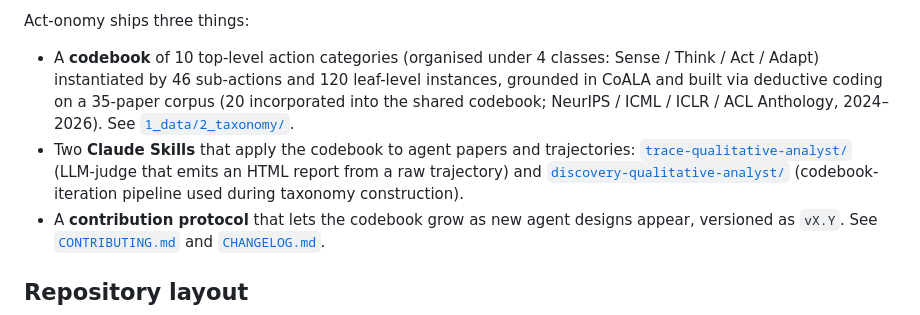
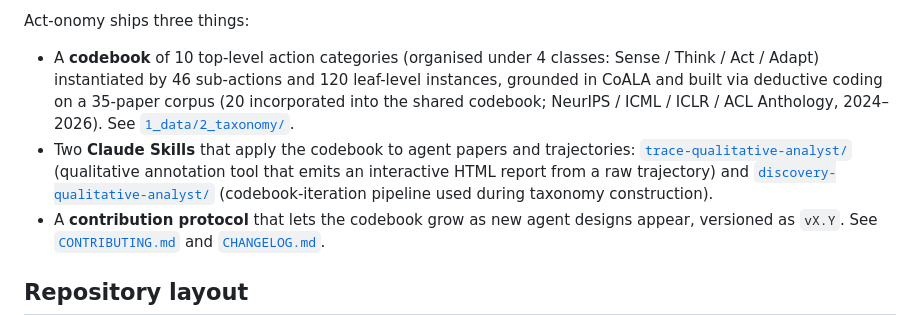
Before and after one commit to gaojie058/Act-onomy, a Markdown page: README.md, the part around the change. Drawn GitHub-style.

Commit message:
fix: remove residual LLM-judge label from README skill description
Co-Authored-By: Claude Opus 4.7 (1M context) <noreply@anthropic.com>

```diff
--- a/README.md
+++ b/README.md
@@ -7,7 +7,7 @@ A community-extensible framework for describing and analyzing agent behavior at
 Act-onomy ships three things:
 
 - A **codebook** of 10 top-level action categories (organised under 4 classes: Sense / Think / Act / Adapt) instantiated by 46 sub-actions and 120 leaf-level instances, grounded in CoALA and built via deductive coding on a 35-paper corpus (20 incorporated into the shared codebook; NeurIPS / ICML / ICLR / ACL Anthology, 2024–2026). See [`1_data/2_taxonomy/`](1_data/2_taxonomy/).
-- Two **Claude Skills** that apply the codebook to agent papers and trajectories: [`trace-qualitative-analyst/`](skill/trace-qualitative-analyst/) (LLM-judge that emits an HTML report from a raw trajectory) and [`discovery-qualitative-analyst/`](skill/discovery-qualitative-analyst/) (codebook-iteration pipeline used during taxonomy construction).
+- Two **Claude Skills** that apply the codebook to agent papers and trajectories: [`trace-qualitative-analyst/`](skill/trace-qualitative-analyst/) (qualitative annotation tool that emits an interactive HTML report from a raw trajectory) and [`discovery-qualitative-analyst/`](skill/discovery-qualitative-analyst/) (codebook-iteration pipeline used during taxonomy construction).
 - A **contribution protocol** that lets the codebook grow as new agent designs appear, versioned as `vX.Y`. See [`CONTRIBUTING.md`](CONTRIBUTING.md) and [`CHANGELOG.md`](CHANGELOG.md).
 
 ## Repository layout
```
